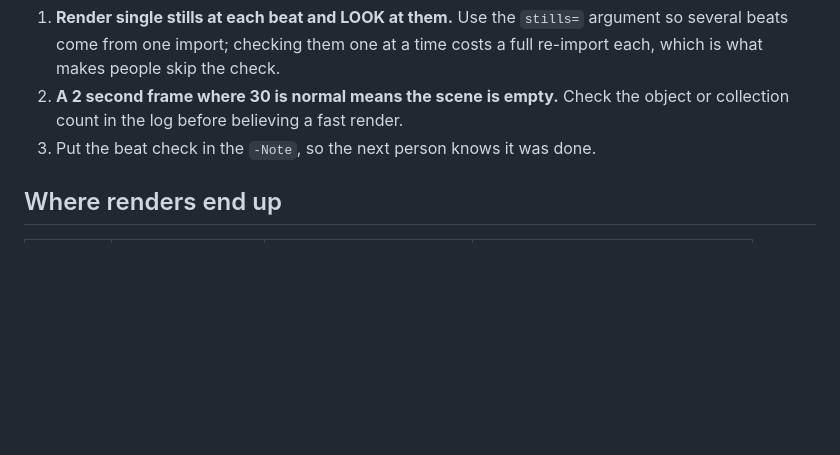
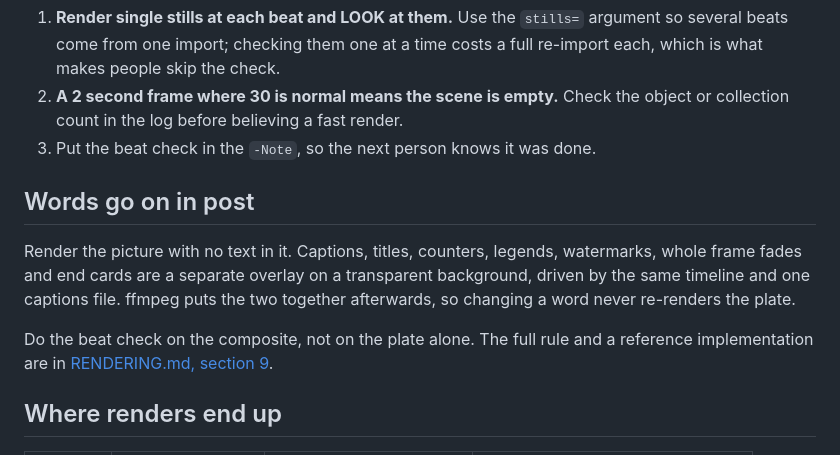
Before and after one commit to amyleesterling/render-queue, a Markdown page: RENDER_PROTOCOL.md, the part around the change. Rendered like a GitHub page; blank space fills up the shorter version.

Commit message:
Protocol: words go on in post, never in the render
The short rule, linking to the full section in the render guide.

Co-Authored-By: Claude Opus 5.5 <noreply@anthropic.com>

```diff
--- a/RENDER_PROTOCOL.md
+++ b/RENDER_PROTOCOL.md
@@ -62,6 +62,18 @@ picture should look like. So:
    object or collection count in the log before believing a fast render.
 3. Put the beat check in the `-Note`, so the next person knows it was done.
 
+## Words go on in post
+
+Render the picture with no text in it. Captions, titles, counters, legends,
+watermarks, whole frame fades and end cards are a separate overlay on a
+transparent background, driven by the same timeline and one captions file.
+ffmpeg puts the two together afterwards, so changing a word never re-renders
+the plate.
+
+Do the beat check on the composite, not on the plate alone. The full rule and a
+reference implementation are in
+[RENDERING.md, section 9](https://github.com/amyleesterling/render/blob/main/RENDERING.md#9-words-in-post-then-encode).
+
 ## Where renders end up
 
 | project | production | site repo | live |
```
